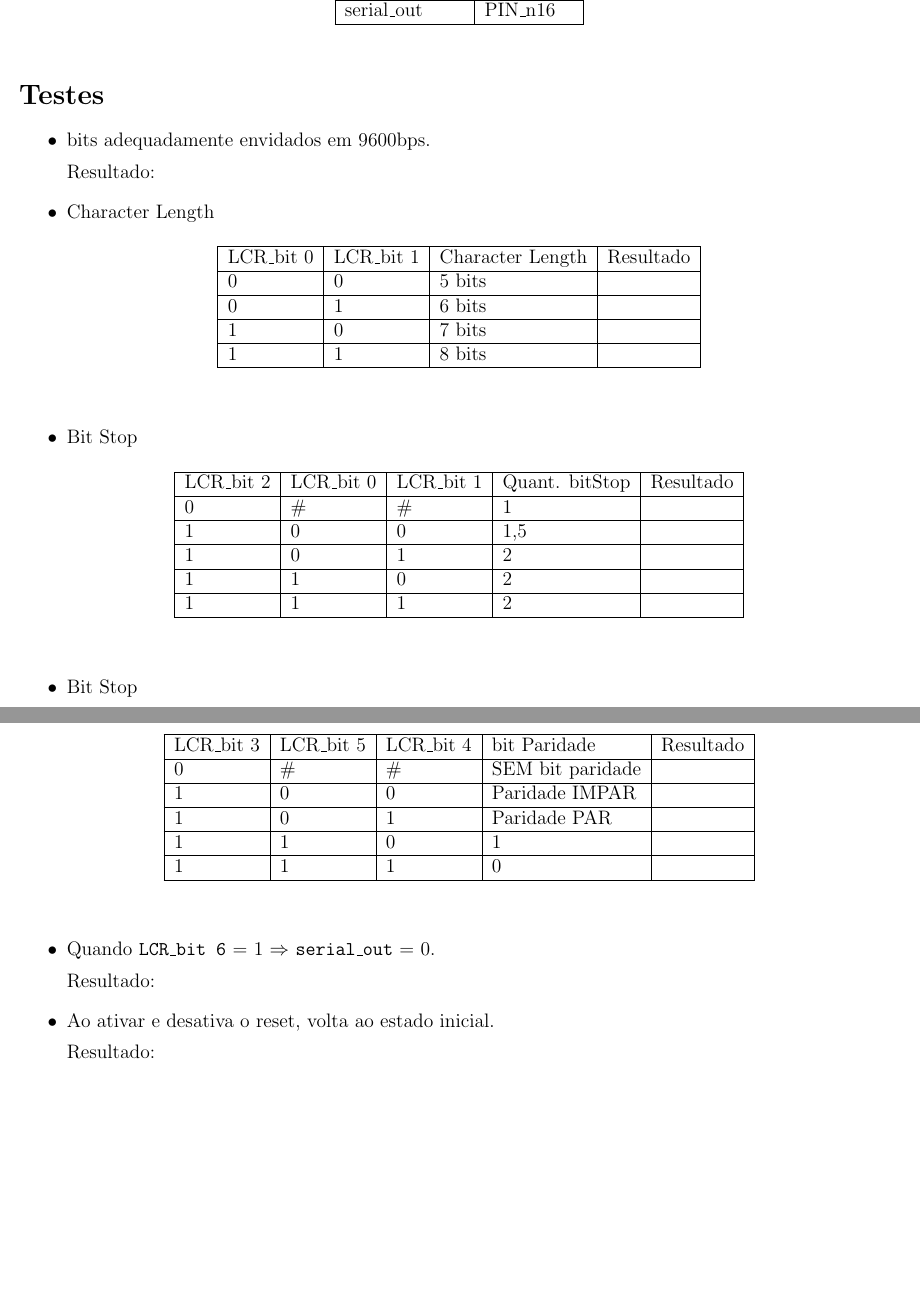
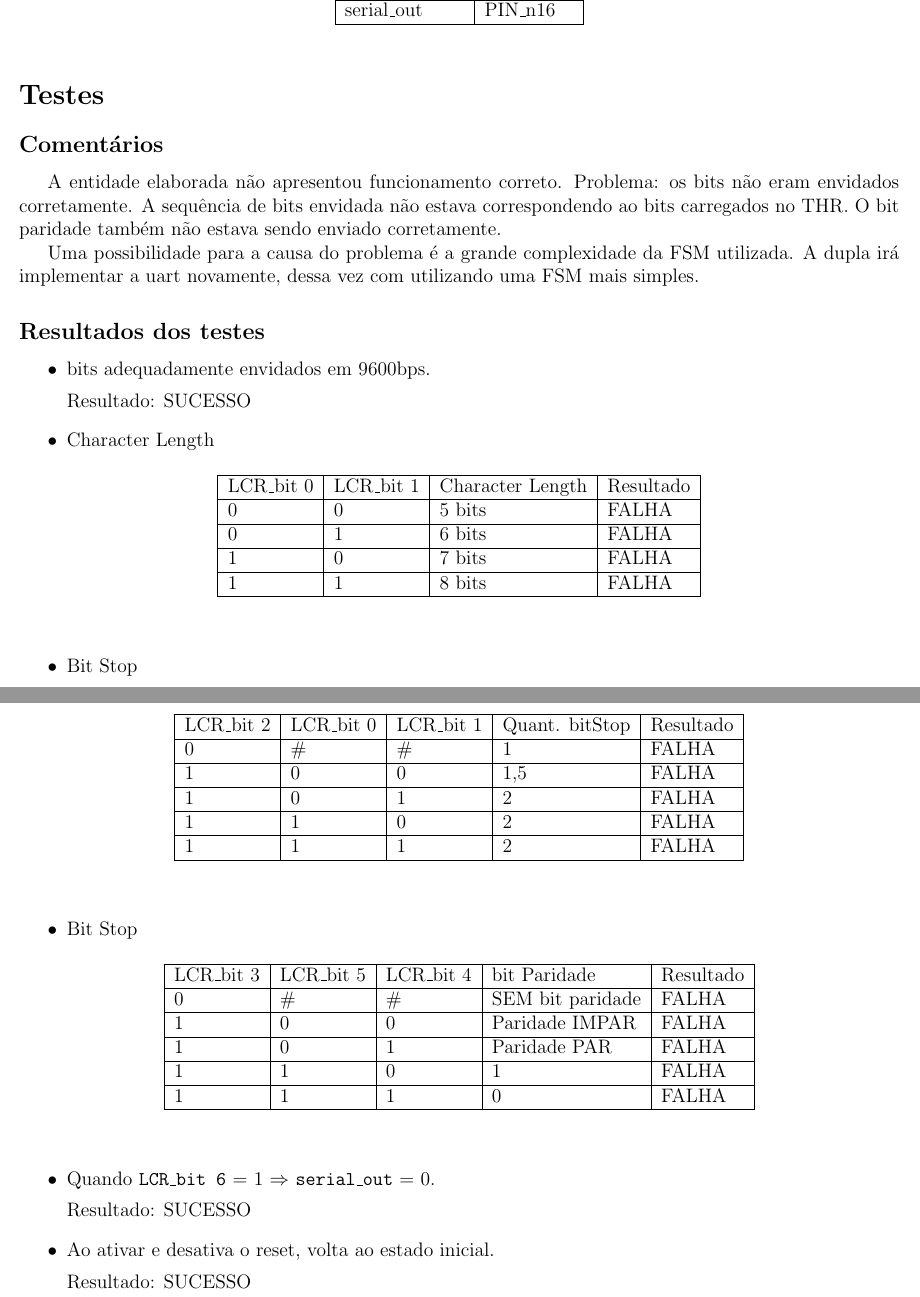
Before and after one commit to Hanazono-Yurine/PCS3335, a LaTeX document (relatorios/exp5/relatorio.tex): two parts of pages 6 and 7 of 7, joined at a grey line, cut so that both start at the same text, the shorter picture padded with empty space. Compiled offline with pdfLaTeX.

Commit message:
finaliza relatorio 5

```diff
--- a/relatorios/exp5/relatorio.tex
+++ b/relatorios/exp5/relatorio.tex
@@ -48,7 +48,7 @@
 
 \title{
 	Laboratório Digital A - PCS3335
-	\\ Planejamento da Experiência 5
+	\\ Relatório da Experiência 5
 }
 
 \author{
@@ -154,9 +154,21 @@
 
 	\section*{Testes}
 
+	\subsection*{Comentários}
+
+	A entidade elaborada não apresentou funcionamento correto.
+	Problema: os bits não eram envidados corretamente.
+	A sequência de bits envidada não estava correspondendo ao bits carregados no THR.
+	O bit paridade também não estava sendo enviado corretamente.
+	\par
+	Uma possibilidade para a causa do problema é a grande complexidade da FSM utilizada.
+	A dupla irá implementar a uart novamente, dessa vez com utilizando uma FSM mais simples.
+
+	\subsection*{Resultados dos testes}
+
 	\begin{itemize}
 		\item bits adequadamente envidados em 9600bps.
-		\par Resultado:
+		\par Resultado: SUCESSO
 
 		\item Character Length
 		\begin{table}[H]
@@ -164,10 +176,10 @@
 				\begin{tabular}{|l|l|l|l|}
 					\hline
 					LCR\_bit 0 & LCR\_bit 1 & Character Length & Resultado \\ \hline
-					0     & 0     & 5 bits           &           \\ \hline
-					0     & 1     & 6 bits           &           \\ \hline
-					1     & 0     & 7 bits           &           \\ \hline
-					1     & 1     & 8 bits           &           \\ \hline
+					0     & 0     & 5 bits           &      FALHA     \\ \hline
+					0     & 1     & 6 bits           &    FALHA       \\ \hline
+					1     & 0     & 7 bits           &FALHA           \\ \hline
+					1     & 1     & 8 bits           &FALHA           \\ \hline
 				\end{tabular}
 			\end{center}
 		\end{table}
@@ -177,12 +189,12 @@
 			\begin{center}
 				\begin{tabular}{|l|l|l|l|l|}
 					\hline
-						LCR\_bit 2 & LCR\_bit 0 & LCR\_bit 1 & Quant. bitStop & Resultado \\ \hline
-					0          & \#         & \#         & 1              &           \\ \hline
-					1          & 0          & 0          & 1,5            &           \\ \hline
-					1          & 0          & 1          & 2              &           \\ \hline
-					1          & 1          & 0          & 2              &           \\ \hline
-					1          & 1          & 1          & 2              &           \\ \hline
+					LCR\_bit 2 & LCR\_bit 0 & LCR\_bit 1 & Quant. bitStop & Resultado \\ \hline
+					0          & \#         & \#         & 1              & FALHA          \\ \hline
+					1          & 0          & 0          & 1,5            & FALHA          \\ \hline
+					1          & 0          & 1          & 2              & FALHA          \\ \hline
+					1          & 1          & 0          & 2              & FALHA          \\ \hline
+					1          & 1          & 1          & 2              & FALHA          \\ \hline
 				\end{tabular}
 			\end{center}
 		\end{table}
@@ -193,20 +205,20 @@
 				\begin{tabular}{|l|l|l|l|l|}
 					\hline
 					LCR\_bit 3 & LCR\_bit 5 & LCR\_bit 4 & bit Paridade     & Resultado \\ \hline
-					0          & \#         & \#         & SEM bit paridade &           \\ \hline
-					1          & 0          & 0          & Paridade IMPAR   &           \\ \hline
-					1          & 0          & 1          & Paridade PAR     &           \\ \hline
-					1          & 1          & 0          & 1                &           \\ \hline
-					1          & 1          & 1          & 0                &           \\ \hline
+					0          & \#         & \#         & SEM bit paridade & FALHA          \\ \hline
+					1          & 0          & 0          & Paridade IMPAR   & FALHA          \\ \hline
+					1          & 0          & 1          & Paridade PAR     & FALHA          \\ \hline
+					1          & 1          & 0          & 1                & FALHA          \\ \hline
+					1          & 1          & 1          & 0                & FALHA          \\ \hline
 				\end{tabular}
 			\end{center}
 		\end{table}
 
 		\item Quando \texttt{LCR\_bit 6} = 1 $\Rightarrow$ \texttt{serial\_out} = 0.
-		\par Resultado:
+		\par Resultado: SUCESSO
 
 		\item Ao ativar e desativa o reset, volta ao estado inicial.
-		\par Resultado:
+		\par Resultado: SUCESSO
 
 	\end{itemize}
 
```
